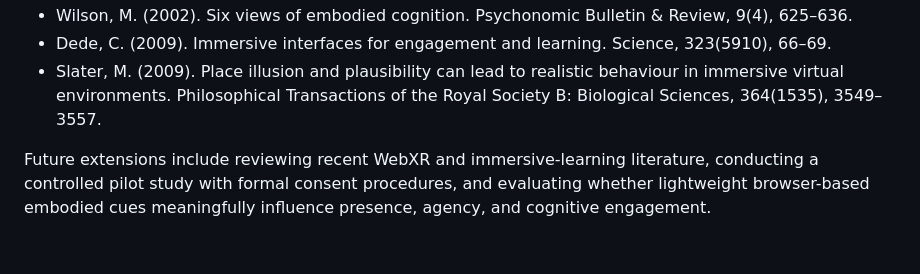
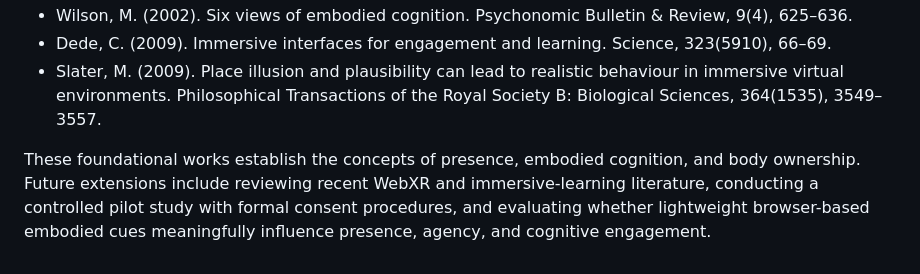
Before and after one commit to sara6v6/vr-embodied-learning, a Markdown page: README.md, the part around the change. Drawn GitHub-style.

Commit message:
Polish README and survey protocol text

```diff
--- a/README.md
+++ b/README.md
@@ -171,4 +171,4 @@ The design is theoretically grounded by foundational work including:
 - Dede, C. (2009). Immersive interfaces for engagement and learning. Science, 323(5910), 66–69.
 - Slater, M. (2009). Place illusion and plausibility can lead to realistic behaviour in immersive virtual environments. Philosophical Transactions of the Royal Society B: Biological Sciences, 364(1535), 3549–3557.
 
-Future extensions include reviewing recent WebXR and immersive-learning literature, conducting a controlled pilot study with formal consent procedures, and evaluating whether lightweight browser-based embodied cues meaningfully influence presence, agency, and cognitive engagement.
+These foundational works establish the concepts of presence, embodied cognition, and body ownership. Future extensions include reviewing recent WebXR and immersive-learning literature, conducting a controlled pilot study with formal consent procedures, and evaluating whether lightweight browser-based embodied cues meaningfully influence presence, agency, and cognitive engagement.
```
